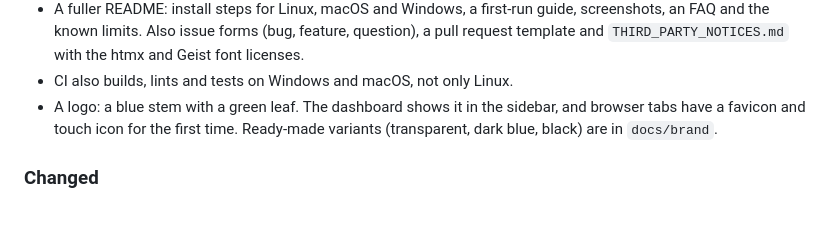
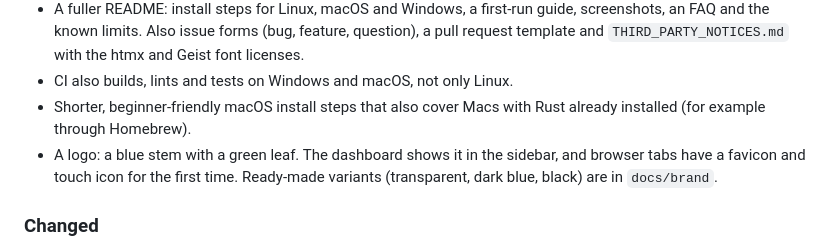
Before and after one commit to Vayz0001/polyfarmer, a Markdown page: CHANGELOG.md, the part around the change. GitHub-like rendering; blank space fills up the shorter version.

```diff
--- a/CHANGELOG.md
+++ b/CHANGELOG.md
@@ -35,6 +35,8 @@ This is everything that will be in the first public beta (0.1.0).
   the known limits. Also issue forms (bug, feature, question), a pull request template and
   `THIRD_PARTY_NOTICES.md` with the htmx and Geist font licenses.
 - CI also builds, lints and tests on Windows and macOS, not only Linux.
+- Shorter, beginner-friendly macOS install steps that also cover Macs with Rust already installed (for example
+  through Homebrew).
 - A logo: a blue stem with a green leaf. The dashboard shows it in the sidebar, and browser tabs have a favicon
   and touch icon for the first time. Ready-made variants (transparent, dark blue, black) are in `docs/brand`.
 
```
Also changed, not shown: README.md (+14 -3 lines).
